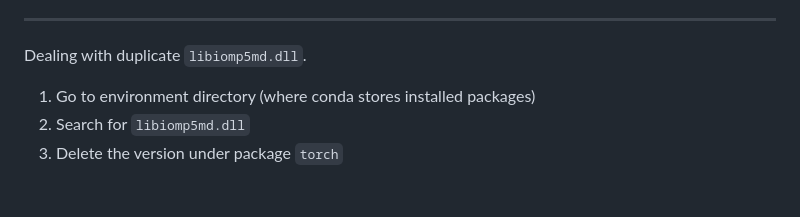
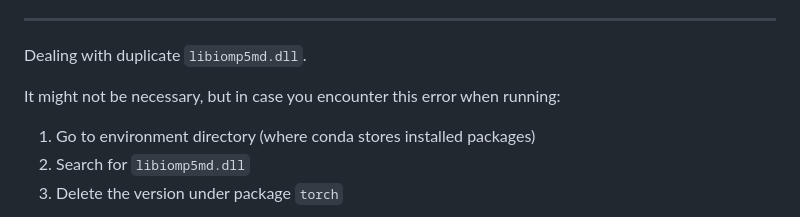
Before and after one commit to limitcantcode/jaison-core, a Markdown page: README.md, the part around the change. Drawn GitHub-style; blank space fills up the shorter version.

Commit message:
[doc] Update README

```diff
--- a/README.md
+++ b/README.md
@@ -107,6 +107,9 @@ Overall configuration can be done in `configs/` and an example with all configur
 <hr />
 
 Dealing with duplicate `libiomp5md.dll`.
+
+It might not be necessary, but in case you encounter this error when running:
+
 1. Go to environment directory (where conda stores installed packages)
 2. Search for `libiomp5md.dll`
 3. Delete the version under package `torch`
```
